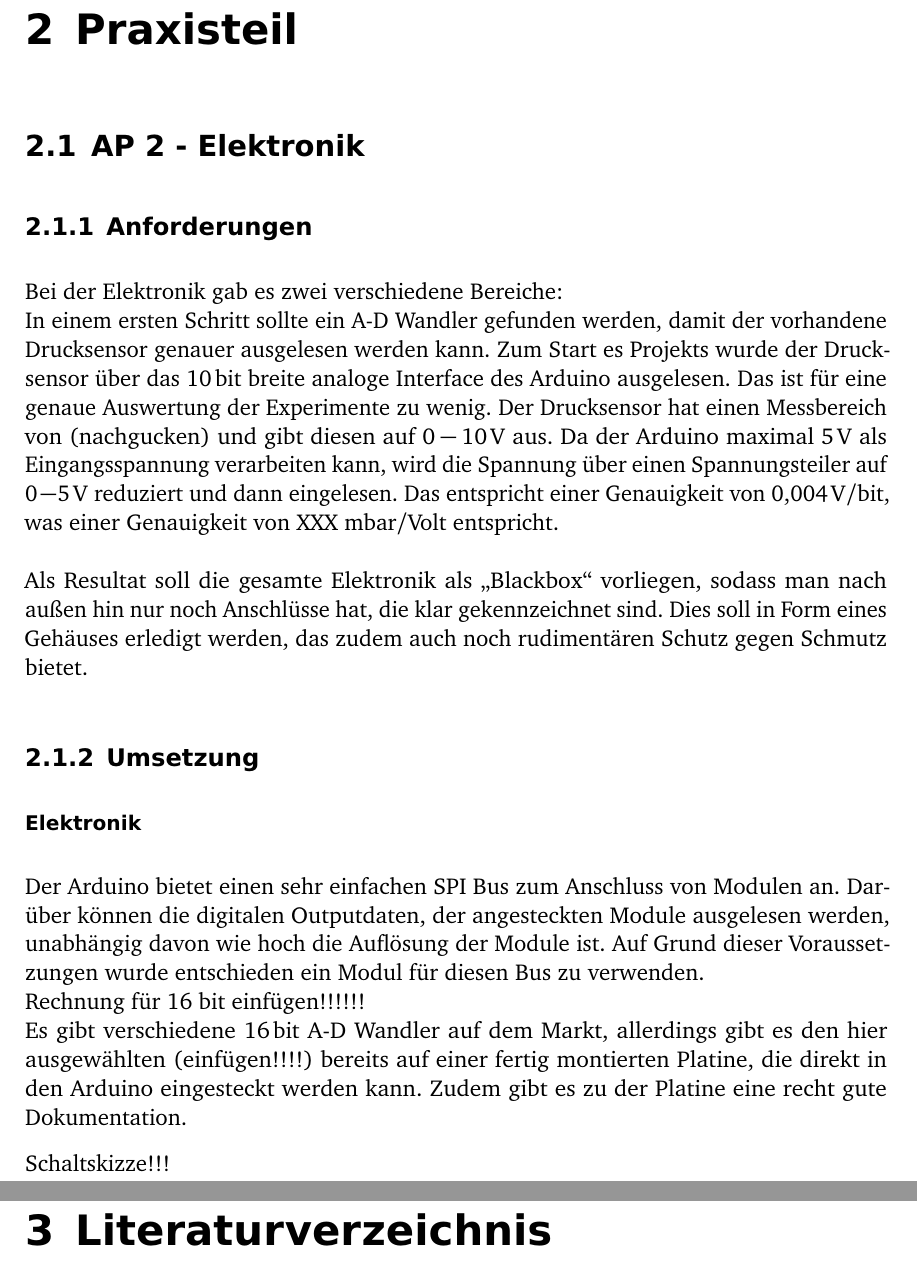
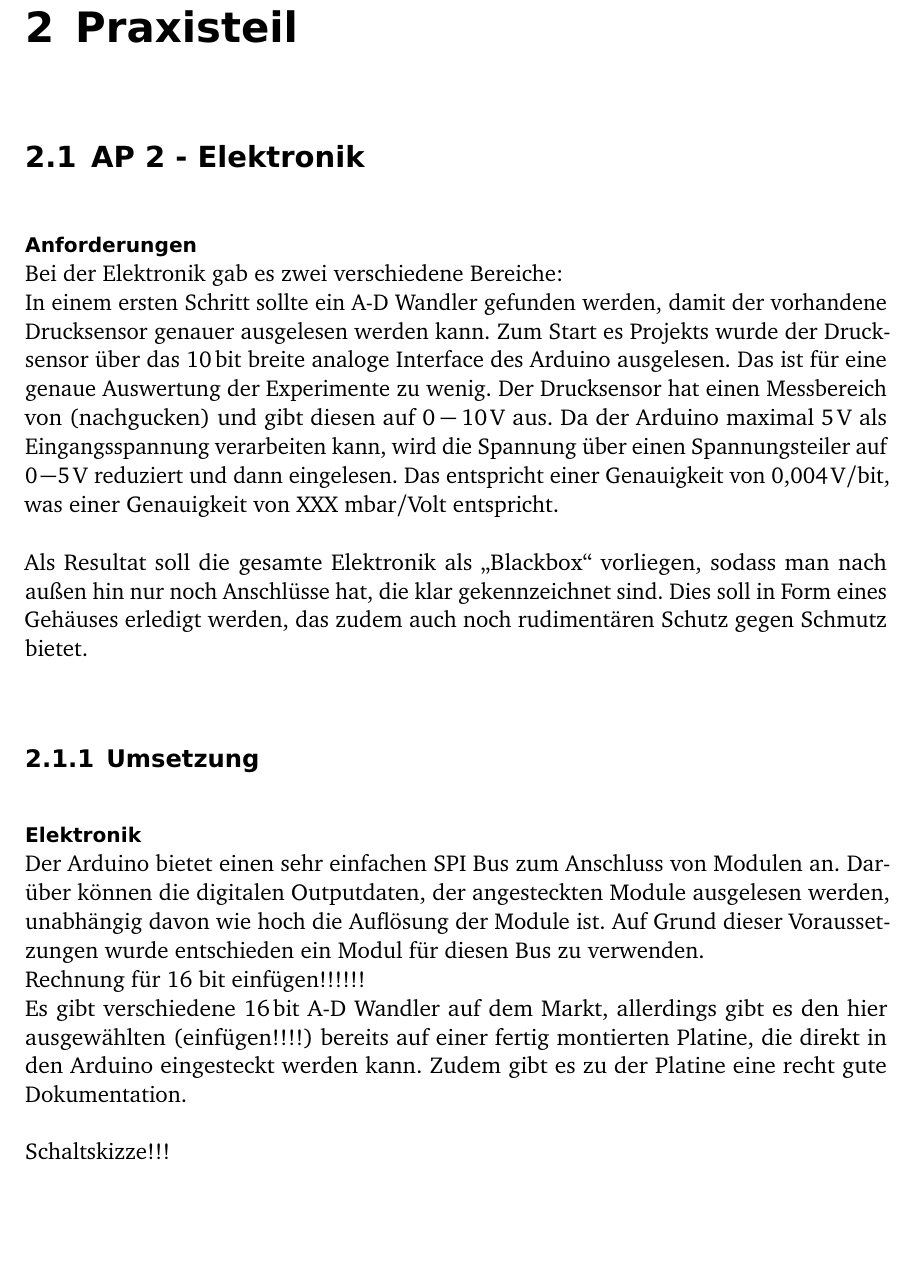
Before and after one commit to 5nickers/Bachelorarbeit_PI, a LaTeX book (Text.tex, which reads Umsetzung.tex): two parts of pages 11 and 21 of 23 before the commit and part of page 11 of 21 after it, the two joined at a grey line, cut so that both start at the same text, the shorter picture padded with empty space. Compiled offline with pdfLaTeX; an older LaTeX class or package is replaced by its successor.

```diff
--- a/Umsetzung.tex
+++ b/Umsetzung.tex
@@ -2,8 +2,8 @@
 
 \section{AP 2 - Elektronik}
 
-\subsection{Anforderungen}
-
+\paragraph{Anforderungen}
+\hfill \\
 Bei der Elektronik gab es zwei verschiedene Bereiche: \\
 In einem ersten Schritt sollte ein A-D Wandler gefunden werden, damit der vorhandene Drucksensor genauer ausgelesen werden kann. Zum Start es Projekts wurde der Drucksensor über das $\SI{10}{bit}$ breite analoge Interface des Arduino ausgelesen. Das ist für eine genaue Auswertung der Experimente zu wenig. Der Drucksensor hat einen Messbereich von (nachgucken) und gibt diesen auf $\SI{0}{} - \SI{10}{V}$ aus. Da der Arduino maximal $\SI{5}{V}$ als Eingangsspannung verarbeiten kann, wird die Spannung über einen Spannungsteiler auf $\SI{0} - \SI{5}{V}$ reduziert und dann eingelesen. Das entspricht einer Genauigkeit von $\SI{0,004}{V/bit}$, was einer Genauigkeit von XXX mbar/Volt entspricht. \\
 \hfill \\
@@ -12,8 +12,8 @@
 
 \subsection{Umsetzung}
 
-\subsubsection{Elektronik}
-
+\paragraph{Elektronik}
+\hfill \\
 Der Arduino bietet einen sehr einfachen SPI Bus zum Anschluss von Modulen an. Darüber können die digitalen Outputdaten, der angesteckten Module ausgelesen werden, unabhängig davon wie hoch die Auflösung der Module ist. Auf Grund dieser Voraussetzungen wurde entschieden ein Modul für diesen Bus zu verwenden. \\
 Rechnung für 16 bit einfügen!!!!!! \\
 Es gibt verschiedene $\SI{16}{bit}$ A-D Wandler auf dem Markt, allerdings gibt es den hier ausgewählten (einfügen!!!!) bereits auf einer fertig montierten Platine, die direkt in den Arduino eingesteckt werden kann. Zudem gibt es zu der Platine eine recht gute Dokumentation.
```
Also changed, not shown: Literaturverzeichnis.tex (+2 -2 lines), Umsetzung.tex (4 more changed lines).
